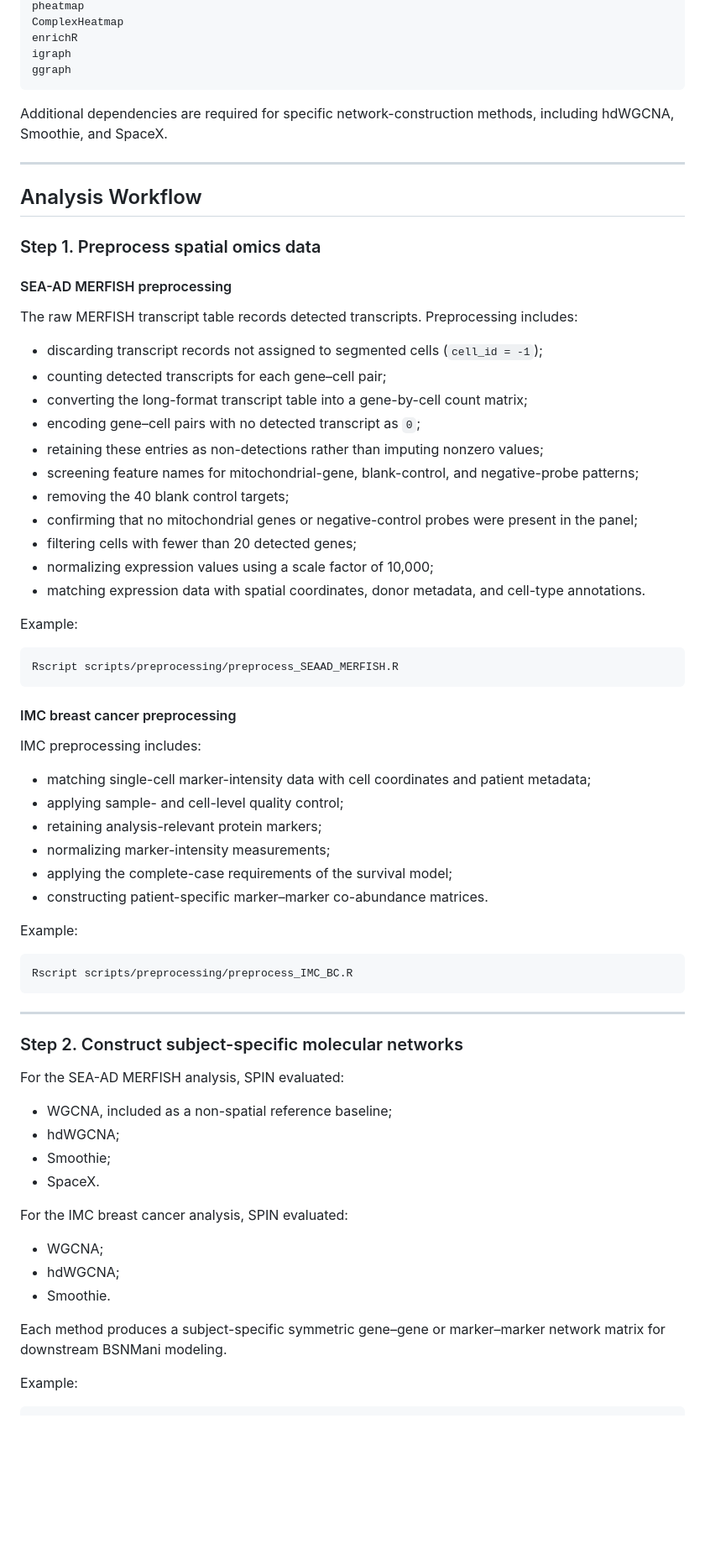
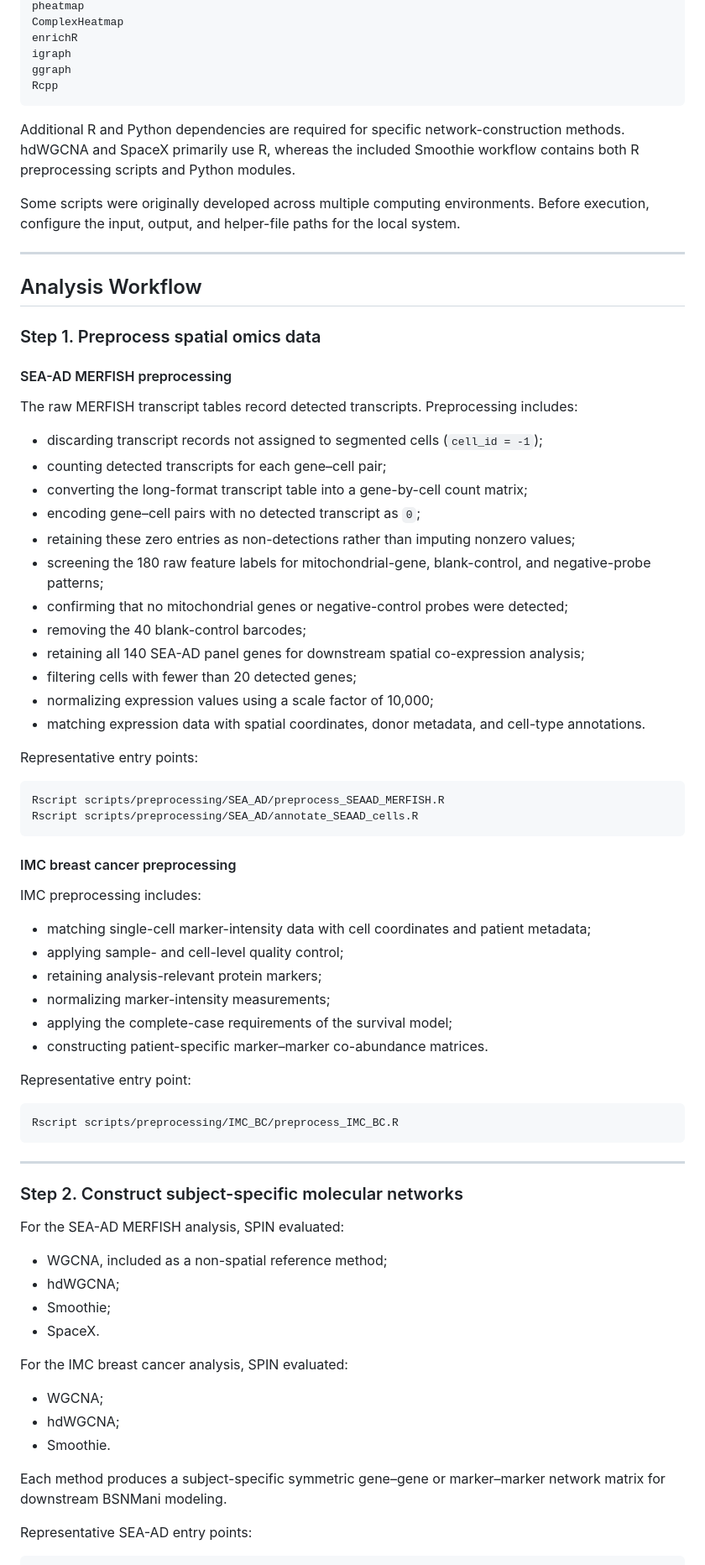
Before and after one commit to lanagarmire/SPIN, a Markdown page: README.md, the part around one of its changes. Shown at 84% size. Rendered like a GitHub page; blank space fills up the shorter version.

````diff
--- a/README.md
+++ b/README.md
@@ -138,9 +150,12 @@ ComplexHeatmap
 enrichR
 igraph
 ggraph
+Rcpp
 ```
 
-Additional dependencies are required for specific network-construction methods, including hdWGCNA, Smoothie, and SpaceX.
+Additional R and Python dependencies are required for specific network-construction methods. hdWGCNA and SpaceX primarily use R, whereas the included Smoothie workflow contains both R preprocessing scripts and Python modules.
+
+Some scripts were originally developed across multiple computing environments. Before execution, configure the input, output, and helper-file paths for the local system.
 
 ---
 
@@ -150,41 +165,43 @@ Additional dependencies are required for specific network-construction methods,
 
 #### SEA-AD MERFISH preprocessing
 
-The raw MERFISH transcript table records detected transcripts. Preprocessing includes:
+The raw MERFISH transcript tables record detected transcripts. Preprocessing includes:
 
-* discarding transcript records not assigned to segmented cells (`cell_id = -1`);
-* counting detected transcripts for each gene–cell pair;
-* converting the long-format transcript table into a gene-by-cell count matrix;
-* encoding gene–cell pairs with no detected transcript as `0`;
-* retaining these entries as non-detections rather than imputing nonzero values;
-* screening feature names for mitochondrial-gene, blank-control, and negative-probe patterns;
-* removing the 40 blank control targets;
-* confirming that no mitochondrial genes or negative-control probes were present in the panel;
-* filtering cells with fewer than 20 detected genes;
-* normalizing expression values using a scale factor of 10,000;
-* matching expression data with spatial coordinates, donor metadata, and cell-type annotations.
+- discarding transcript records not assigned to segmented cells (`cell_id = -1`);
+- counting detected transcripts for each gene–cell pair;
+- converting the long-format transcript table into a gene-by-cell count matrix;
+- encoding gene–cell pairs with no detected transcript as `0`;
+- retaining these zero entries as non-detections rather than imputing nonzero values;
+- screening the 180 raw feature labels for mitochondrial-gene, blank-control, and negative-probe patterns;
+- confirming that no mitochondrial genes or negative-control probes were detected;
+- removing the 40 blank-control barcodes;
+- retaining all 140 SEA-AD panel genes for downstream spatial co-expression analysis;
+- filtering cells with fewer than 20 detected genes;
+- normalizing expression values using a scale factor of 10,000;
+- matching expression data with spatial coordinates, donor metadata, and cell-type annotations.
 
-Example:
+Representative entry points:
 
 ```bash
-Rscript scripts/preprocessing/preprocess_SEAAD_MERFISH.R
+Rscript scripts/preprocessing/SEA_AD/preprocess_SEAAD_MERFISH.R
+Rscript scripts/preprocessing/SEA_AD/annotate_SEAAD_cells.R
 ```
 
 #### IMC breast cancer preprocessing
 
 IMC preprocessing includes:
 
-* matching single-cell marker-intensity data with cell coordinates and patient metadata;
-* applying sample- and cell-level quality control;
-* retaining analysis-relevant protein markers;
-* normalizing marker-intensity measurements;
-* applying the complete-case requirements of the survival model;
-* constructing patient-specific marker–marker co-abundance matrices.
+- matching single-cell marker-intensity data with cell coordinates and patient metadata;
+- applying sample- and cell-level quality control;
+- retaining analysis-relevant protein markers;
+- normalizing marker-intensity measurements;
+- applying the complete-case requirements of the survival model;
+- constructing patient-specific marker–marker co-abundance matrices.
 
-Example:
+Representative entry point:
 
 ```bash
-Rscript scripts/preprocessing/preprocess_IMC_BC.R
+Rscript scripts/preprocessing/IMC_BC/preprocess_IMC_BC.R
 ```
 
 ---
@@ -193,19 +210,19 @@ Rscript scripts/preprocessing/preprocess_IMC_BC.R
 
 For the SEA-AD MERFISH analysis, SPIN evaluated:
 
-* WGCNA, included as a non-spatial reference baseline;
-* hdWGCNA;
-* Smoothie;
-* SpaceX.
+- WGCNA, included as a non-spatial reference method;
+- hdWGCNA;
+- Smoothie;
+- SpaceX.
 
 For the IMC breast cancer analysis, SPIN evaluated:
 
-* WGCNA;
-* hdWGCNA;
-* Smoothie.
+- WGCNA;
+- hdWGCNA;
+- Smoothie.
 
 Each method produces a subject-specific symmetric gene–gene or marker–marker network matrix for downstream BSNMani modeling.
 
-Example:
+Representative SEA-AD entry points:
 
 ```bash
````
Also changed, not shown: other parts of README.md (+224 -136 lines).
